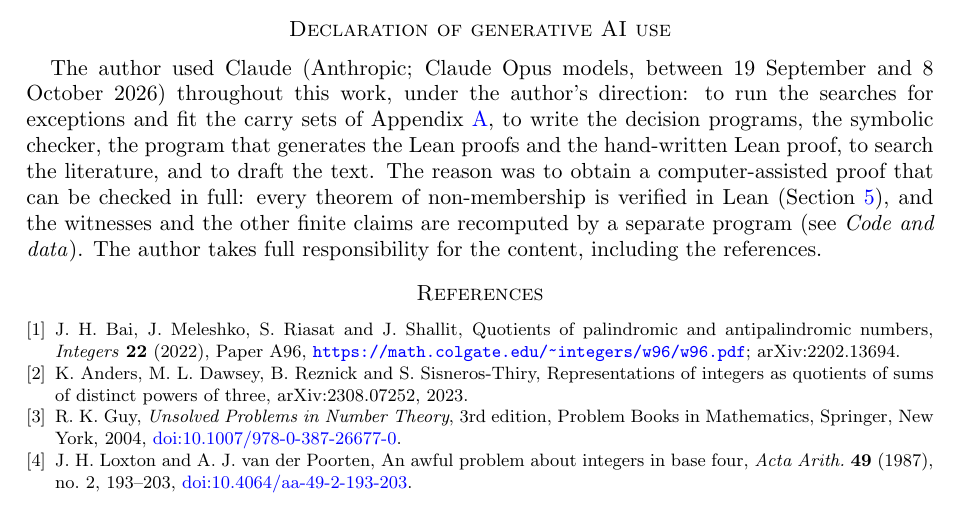
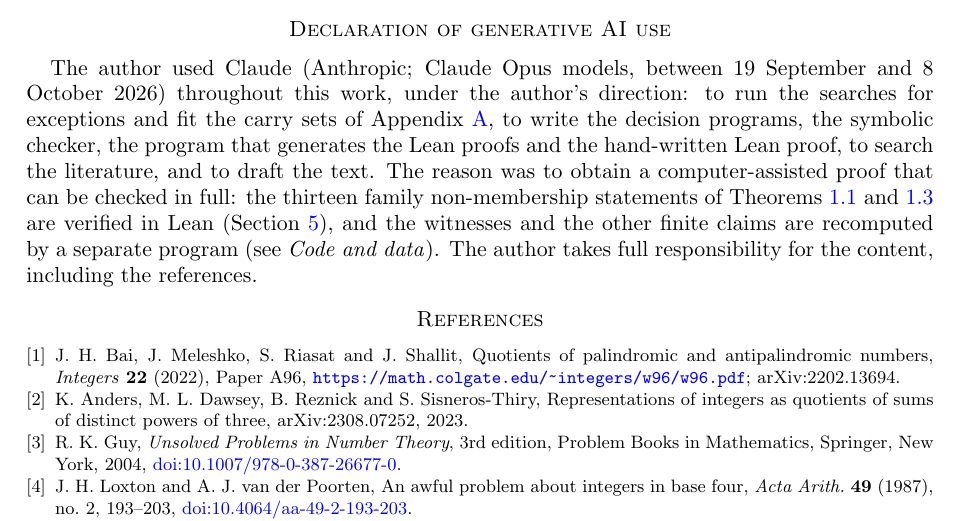
Before and after one commit to jvvk/mathematics, a LaTeX paper (balanced-ternary-quotients/paper/quotients.tex): part of page 9 of 15, cut so that both start at the same text. Compiled offline with pdfLaTeX.

Commit message:
balanced-ternary-quotients v3: fix-check findings (declaration scope, checker wording, complete unnormalised enumeration)

```diff
--- a/balanced-ternary-quotients/paper/quotients.tex
+++ b/balanced-ternary-quotients/paper/quotients.tex
@@ -492,8 +492,8 @@ The author used Claude (Anthropic; Claude Opus models, between 19 September and
 throughout this work, under the author's direction: to run the searches for exceptions and fit the carry sets
 of Appendix~\ref{app:tables}, to write the decision programs, the symbolic checker, the program that
 generates the Lean proofs and the hand-written Lean proof, to search the literature, and to draft the
-text. The reason was to obtain a computer-assisted proof that can be checked in full: every theorem
-of non-membership is verified in Lean (Section~\ref{sec:lean}), and the witnesses and the other finite claims are
+text. The reason was to obtain a computer-assisted proof that can be checked in full: the thirteen
+family non-membership statements of Theorems~\ref{thm:main} and~\ref{thm:classes} are verified in Lean (Section~\ref{sec:lean}), and the witnesses and the other finite claims are
 recomputed by a separate program (see \emph{Code and data}). The author takes full responsibility for the content, including
 the references.
 
```
Also changed, not shown: balanced-ternary-quotients/README.md, balanced-ternary-quotients/paper/quotients.pdf, 1 other file.
